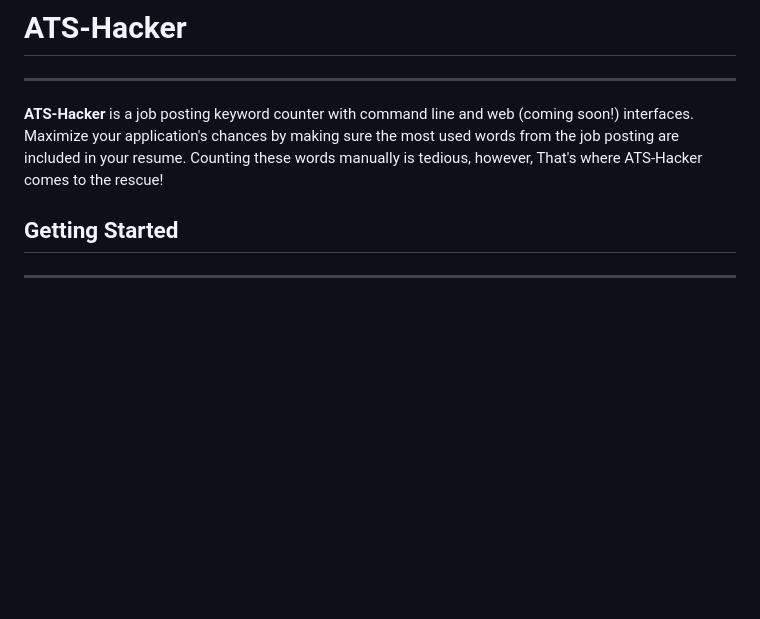
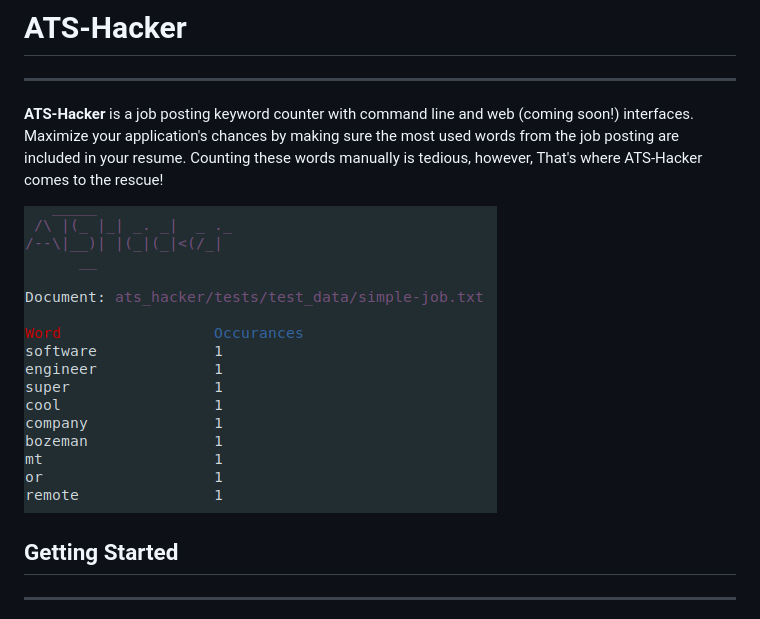
Before and after one commit to JaZa-Programming/ATS-Hacker, a Markdown page: README.md, the part around the change. GitHub-like rendering; pictures changed too: ats_hacker_screenshot.png (added); blank space fills up the shorter version.

Commit message:
Add screenshot to README

```diff
--- a/README.md
+++ b/README.md
@@ -1,6 +1,8 @@
 # ATS-Hacker
 ---
 **ATS-Hacker** is a job posting keyword counter with command line and web (coming soon!) interfaces. Maximize your application's chances by making sure the most used words from the job posting are included in your resume. Counting these words manually is tedious, however, That's where ATS-Hacker comes to the rescue!
+
+![ATS-Hacker screenshot](ats_hacker_screenshot.png)
 
 ## Getting Started
 ---
```
